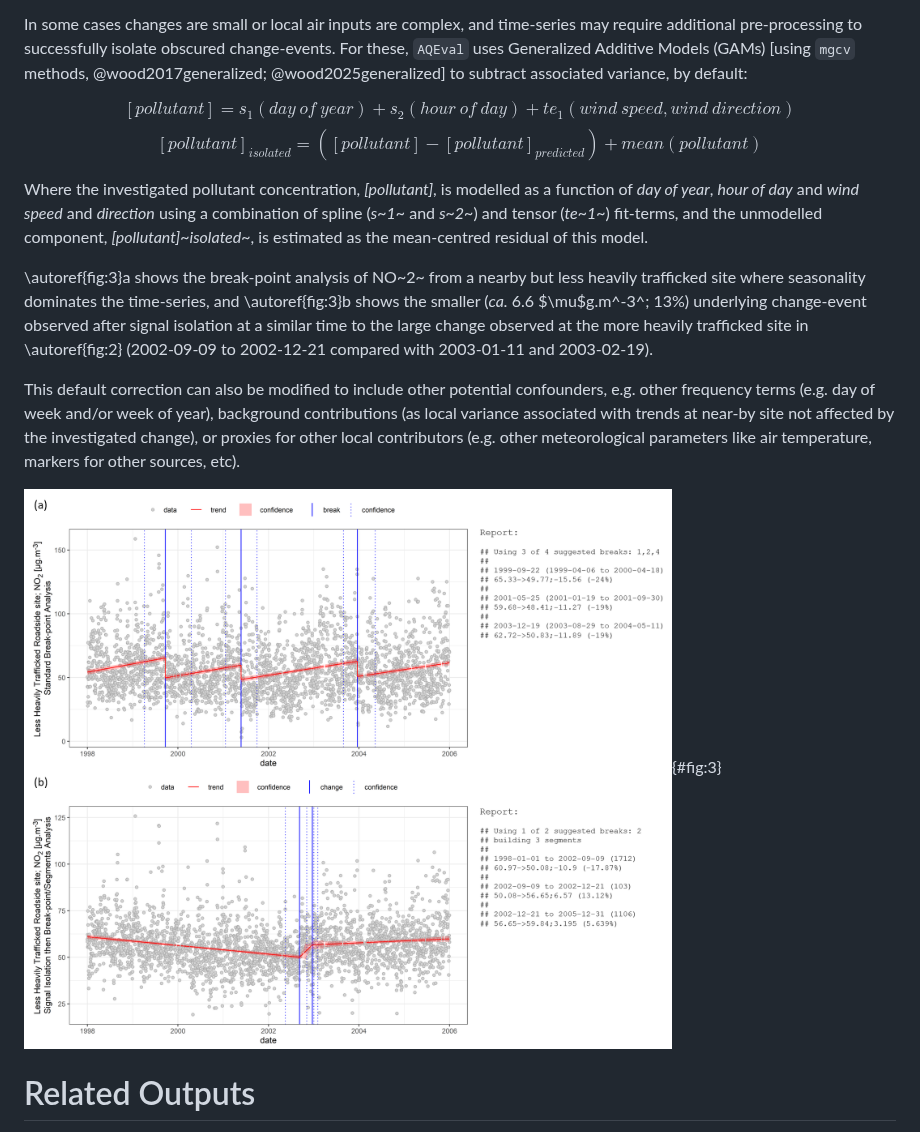
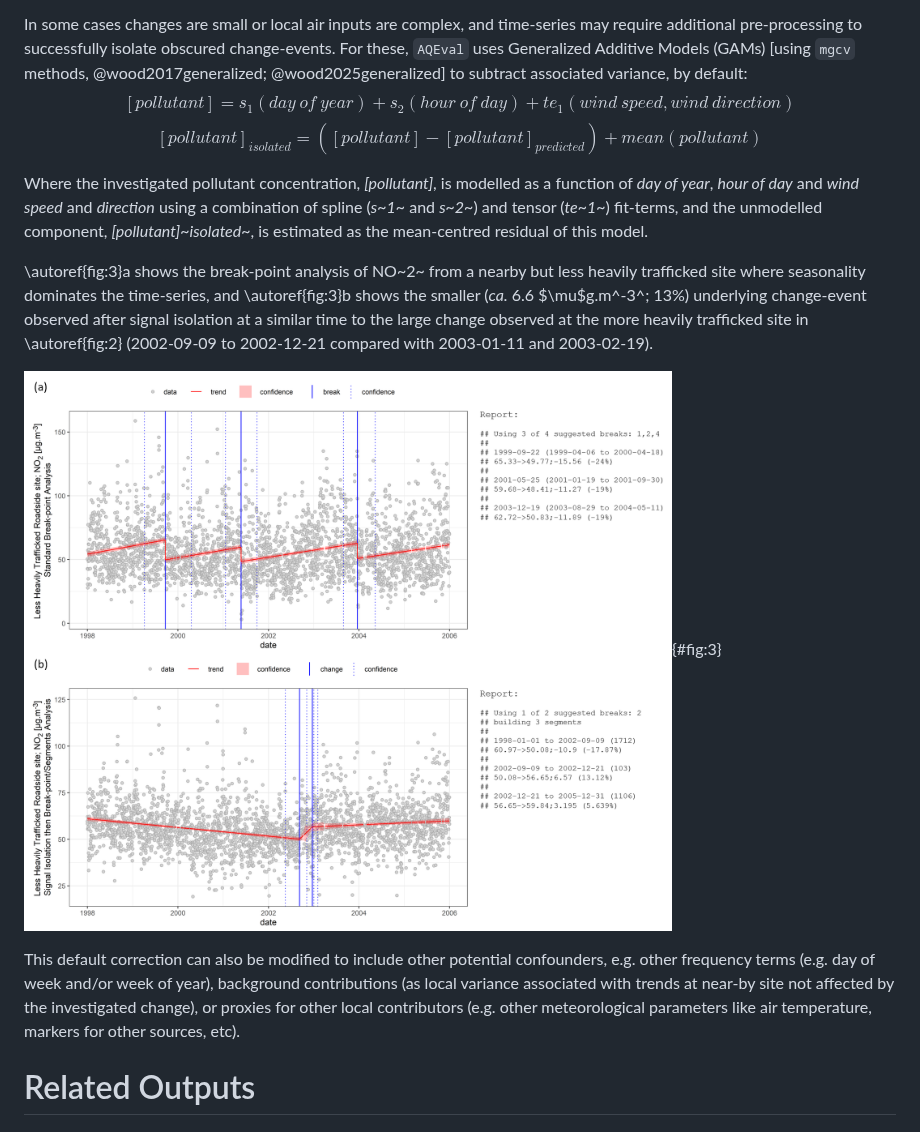
Before and after one commit to karlropkins/AQEval, a Markdown page: joss_paper/paper.md, the part around the change. GitHub-like rendering.

Commit message:
joss paper

```diff
--- a/joss_paper/paper.md
+++ b/joss_paper/paper.md
@@ -105,7 +105,6 @@ In some cases changes are small or local air inputs are complex, and time-series
 pre-processing to successfully isolate obscured change-events. For these, `AQEval` uses Generalized
 Additive Models (GAMs) [using `mgcv` methods, @wood2017generalized; @wood2025generalized] to
 subtract associated variance, by default:
-
 $$[pollutant] = s_1(day~of~year) + s_2(hour~of~day) + te_1(wind~speed,wind~direction)$$
 $$[pollutant]_{isolated} = ([pollutant] - [pollutant]_{predicted}) + mean(pollutant)$$
 
@@ -120,13 +119,13 @@ smaller (*ca.* 6.6 $\mu$g.m^-3^; 13%) underlying change-event observed after sig
 time to the large change observed at the more heavily trafficked site in \autoref{fig:2} (2002-09-09 to
 2002-12-21 compared with 2003-01-11 and 2003-02-19).
 
+![AQEval analysis of NO~2~ 1998-2005 time-series from a roadside site where: (a) standard (ambient air) break-point analysis exhibits a near-regular distribution of breaks typical of a site dominated by seasonal factors; and, (b) an underlying change-event is revealed using signal isolation and then break-point/segment analysis.](assets/figure_3.png){#fig:3}
+
 This default correction can also be modified to include other potential confounders, e.g. other
 frequency terms (e.g. day of week and/or week of year), background contributions (as
 local variance associated with trends at near-by site not affected by the investigated change),
 or proxies for other local contributors (e.g. other meteorological parameters like air temperature,
 markers for other sources, etc).
-
-![AQEval analysis of NO~2~ 1998-2005 time-series from a roadside site where: (a) standard (ambient air) break-point analysis exhibits a near-regular distribution of breaks typical of a site dominated by seasonal factors; and, (b) an underlying change-event is revealed using signal isolation and then break-point/segment analysis.](assets/figure_3.png){#fig:3}
 
 # Related Outputs
 
```
